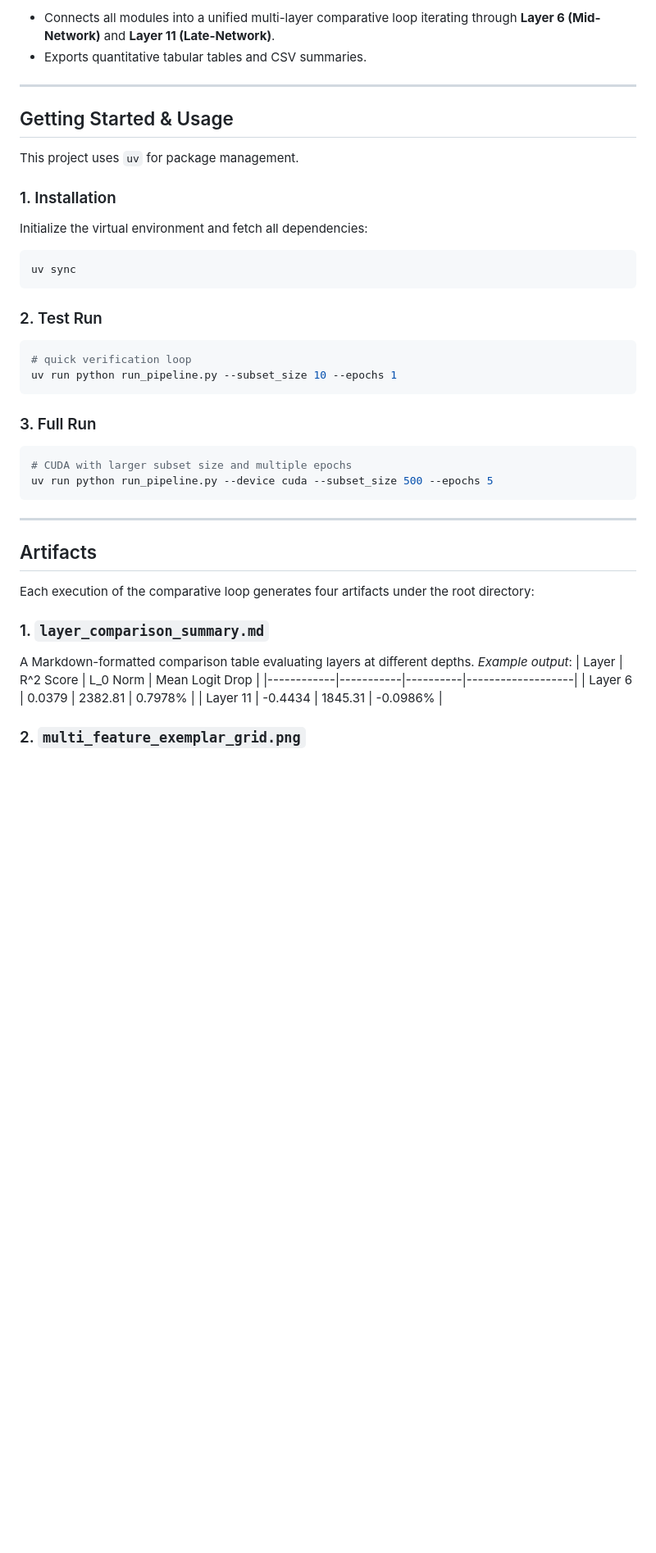
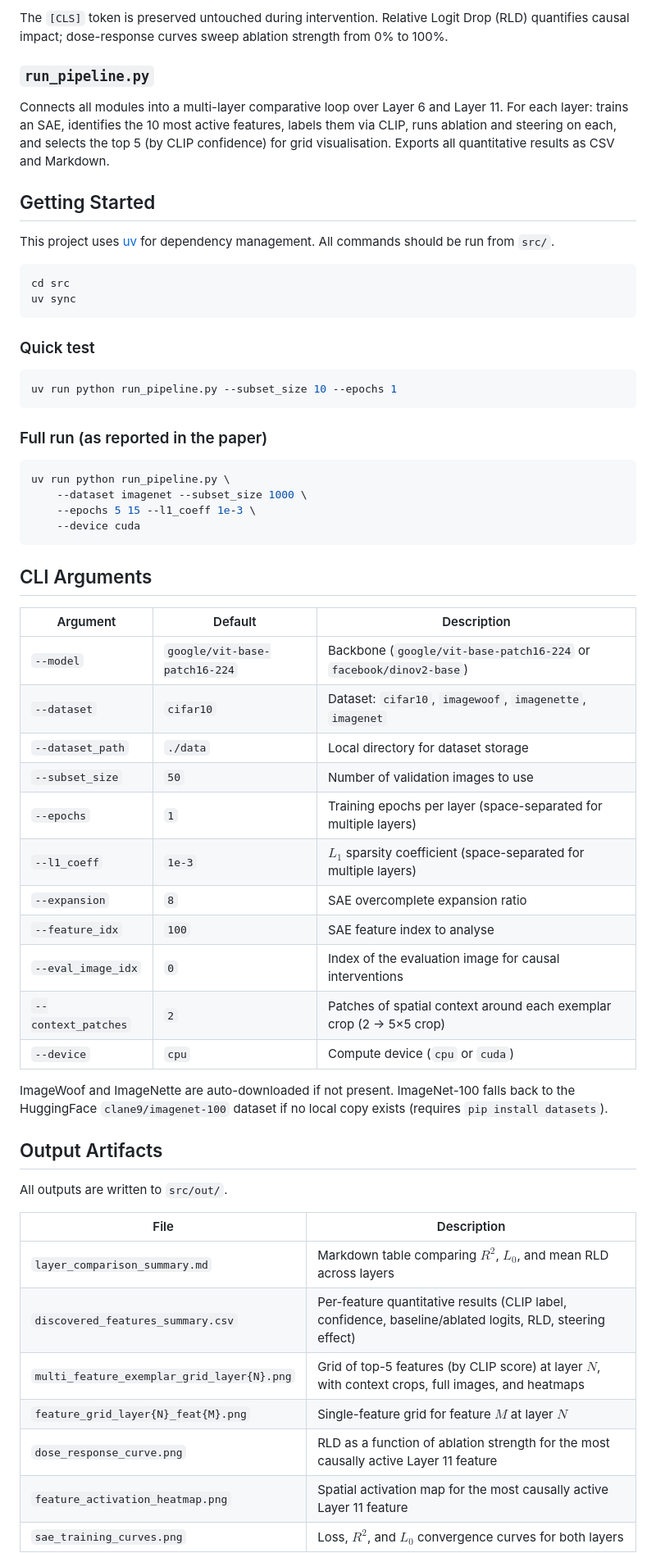
Before and after one commit to MarcoRavaioli/XAI_project_P3, a Markdown page: README.md, the part around one of its changes. Shown at 82% size. GitHub-like rendering; blank space fills up the shorter version.

Commit message:
docs: update readme

````diff
--- a/README.md
+++ b/README.md
@@ -56,49 +31,63 @@ Docstrings and mathematical modules are cited against foundational interpretabil
 
-- Connects all modules into a unified multi-layer comparative loop iterating through **Layer 6 (Mid-Network)** and **Layer 11 (Late-Network)**.
-- Exports quantitative tabular tables and CSV summaries.
+The `[CLS]` token is preserved untouched during intervention. Relative Logit Drop (RLD) quantifies causal impact; dose-response curves sweep ablation strength from 0% to 100%.
 
----
+### `run_pipeline.py`
 
-## Getting Started & Usage
+Connects all modules into a multi-layer comparative loop over Layer 6 and Layer 11. For each layer: trains an SAE, identifies the 10 most active features, labels them via CLIP, runs ablation and steering on each, and selects the top 5 (by CLIP confidence) for grid visualisation. Exports all quantitative results as CSV and Markdown.
 
-This project uses `uv` for package management.
+## Getting Started
 
-### 1. Installation
-
-Initialize the virtual environment and fetch all dependencies:
+This project uses [uv](https://docs.astral.sh/uv/) for dependency management. All commands should be run from `src/`.
 
 ```bash
+cd src
 uv sync
 ```
 
-### 2. Test Run
+### Quick test
 
 ```bash
-# quick verification loop
 uv run python run_pipeline.py --subset_size 10 --epochs 1
 ```
 
-### 3. Full Run
+### Full run (as reported in the paper)
 
 ```bash
-# CUDA with larger subset size and multiple epochs
-uv run python run_pipeline.py --device cuda --subset_size 500 --epochs 5
+uv run python run_pipeline.py \
+    --dataset imagenet --subset_size 1000 \
+    --epochs 5 15 --l1_coeff 1e-3 \
+    --device cuda
 ```
 
----
+## CLI Arguments
 
-## Artifacts
+| Argument            | Default                       | Description                                                         |
+| ------------------- | ----------------------------- | ------------------------------------------------------------------- |
+| `--model`           | `google/vit-base-patch16-224` | Backbone (`google/vit-base-patch16-224` or `facebook/dinov2-base`)  |
+| `--dataset`         | `cifar10`                     | Dataset: `cifar10`, `imagewoof`, `imagenette`, `imagenet`           |
+| `--dataset_path`    | `./data`                      | Local directory for dataset storage                                 |
+| `--subset_size`     | `50`                          | Number of validation images to use                                  |
+| `--epochs`          | `1`                           | Training epochs per layer (space-separated for multiple layers)     |
+| `--l1_coeff`        | `1e-3`                        | $L_1$ sparsity coefficient (space-separated for multiple layers)    |
+| `--expansion`       | `8`                           | SAE overcomplete expansion ratio                                    |
+| `--feature_idx`     | `100`                         | SAE feature index to analyse                                        |
+| `--eval_image_idx`  | `0`                           | Index of the evaluation image for causal interventions              |
+| `--context_patches` | `2`                           | Patches of spatial context around each exemplar crop (2 → 5×5 crop) |
+| `--device`          | `cpu`                         | Compute device (`cpu` or `cuda`)                                    |
 
-Each execution of the comparative loop generates four artifacts under the root directory:
+ImageWoof and ImageNette are auto-downloaded if not present. ImageNet-100 falls back to the HuggingFace `clane9/imagenet-100` dataset if no local copy exists (requires `pip install datasets`).
 
-### 1. `layer_comparison_summary.md`
+## Output Artifacts
 
-A Markdown-formatted comparison table evaluating layers at different depths.
-_Example output_:
-| Layer | R^2 Score | L_0 Norm | Mean Logit Drop |
-|------------|-----------|----------|-------------------|
-| Layer 6 | 0.0379 | 2382.81 | 0.7978% |
-| Layer 11 | -0.4434 | 1845.31 | -0.0986% |
+All outputs are written to `src/out/`.
 
-### 2. `multi_feature_exemplar_grid.png`
+| File                                       | Description                                                                                              |
+| ------------------------------------------ | -------------------------------------------------------------------------------------------------------- |
+| `layer_comparison_summary.md`              | Markdown table comparing $R^2$, $L_0$, and mean RLD across layers                                        |
+| `discovered_features_summary.csv`          | Per-feature quantitative results (CLIP label, confidence, baseline/ablated logits, RLD, steering effect) |
+| `multi_feature_exemplar_grid_layer{N}.png` | Grid of top-5 features (by CLIP score) at layer $N$, with context crops, full images, and heatmaps       |
+| `feature_grid_layer{N}_feat{M}.png`        | Single-feature grid for feature $M$ at layer $N$                                                         |
+| `dose_response_curve.png`                  | RLD as a function of ablation strength for the most causally active Layer 11 feature                     |
+| `feature_activation_heatmap.png`           | Spatial activation map for the most causally active Layer 11 feature                                     |
+| `sae_training_curves.png`                  | Loss, $R^2$, and $L_0$ convergence curves for both layers                                                |
 
````
Also changed, not shown: other parts of README.md (+21 -57 lines).
